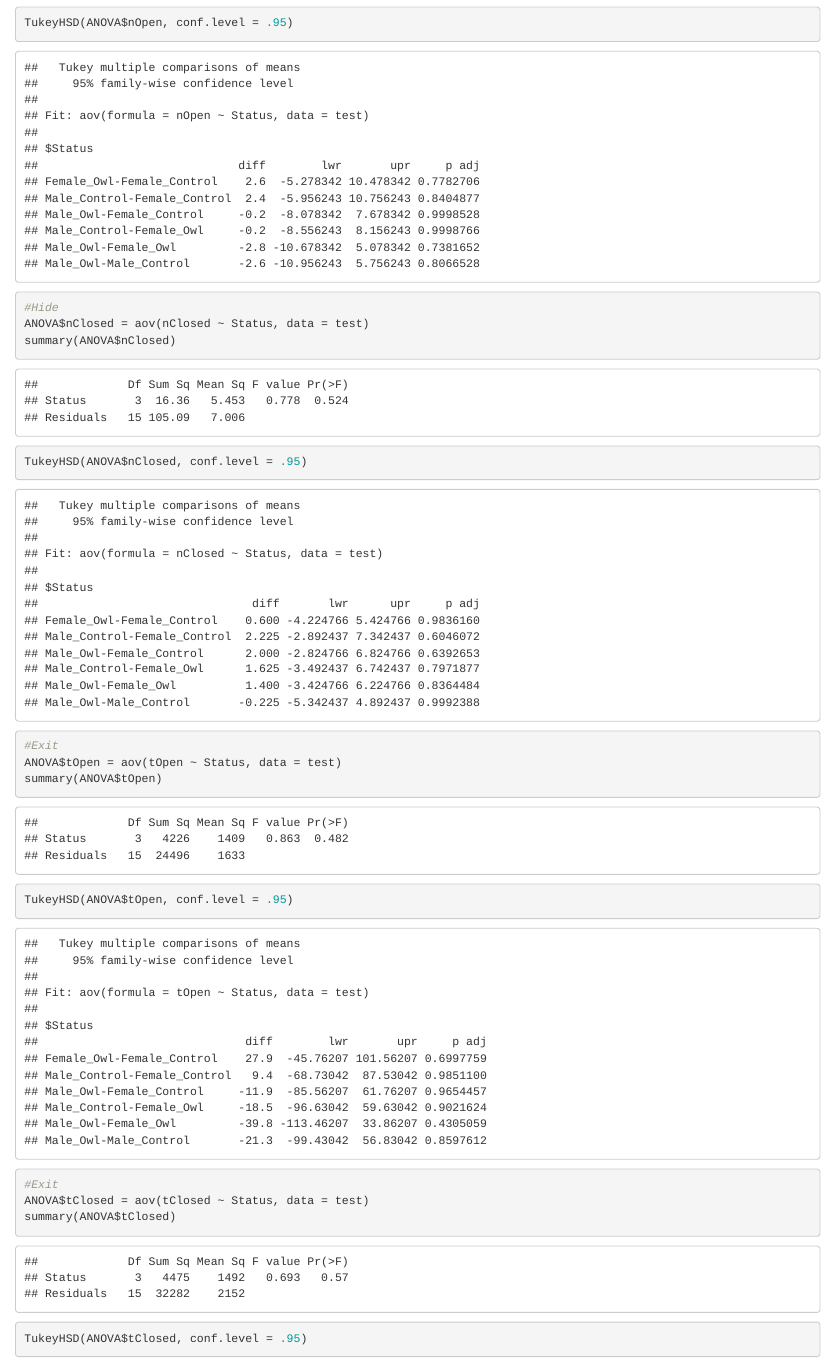
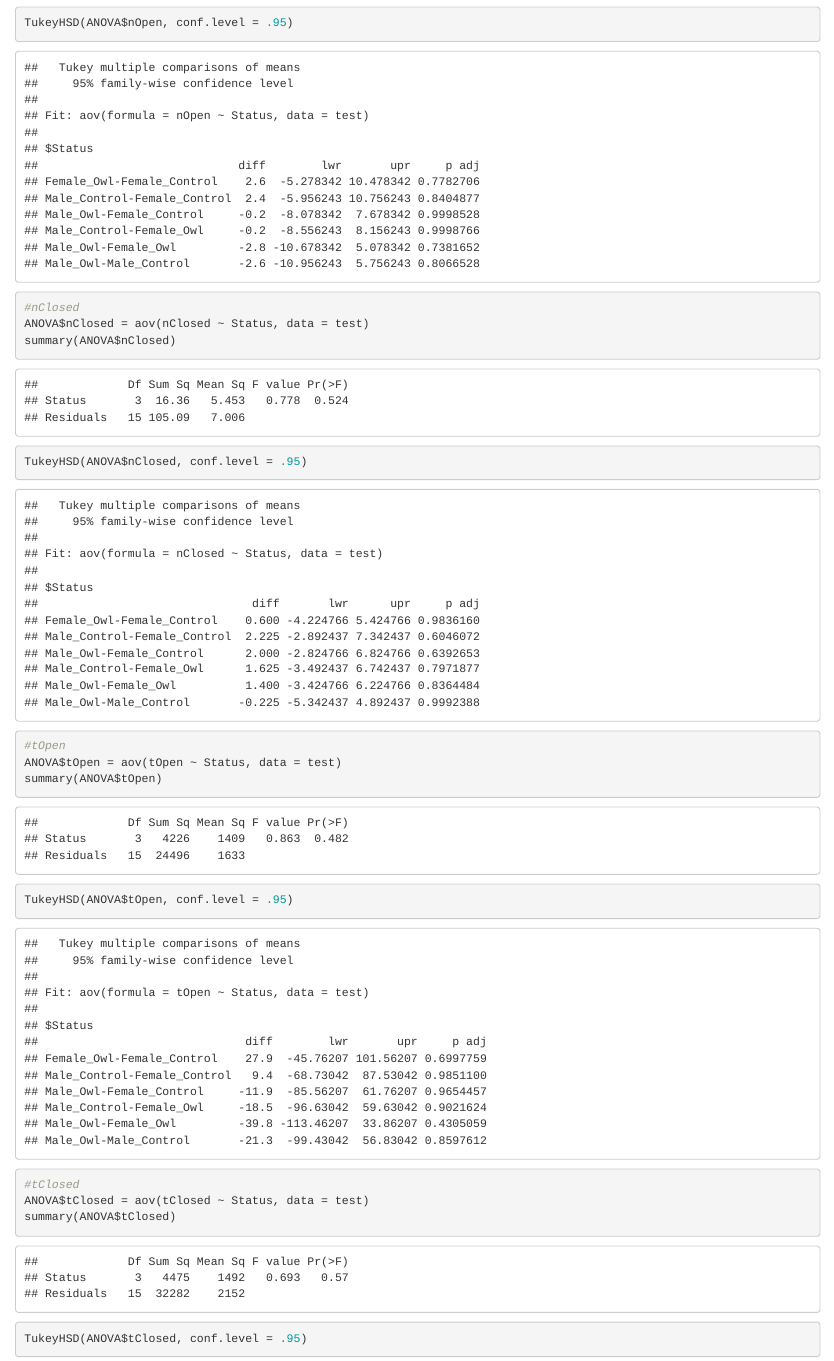
Before and after one commit to nhuy2001/Stress-PostPredator, an R Markdown document (FINAL/EL.Rmd): the page in a window 1100 px wide, from 6390 px down. Rendered offline with R 4.5, knitr and Pandoc, with nearby package versions.

Commit message:
Minor changes to comments

````diff
--- a/FINAL/EL.Rmd
+++ b/FINAL/EL.Rmd
@@ -129,21 +129,21 @@ TukeyHSD(ANOVA$nOpen, conf.level = .95)
 ```
 
 ```{r}
-#Hide
+#nClosed
 ANOVA$nClosed = aov(nClosed ~ Status, data = test)
 summary(ANOVA$nClosed)
 TukeyHSD(ANOVA$nClosed, conf.level = .95)
 ```
 
 ```{r}
-#Exit
+#tOpen
 ANOVA$tOpen = aov(tOpen ~ Status, data = test)
 summary(ANOVA$tOpen)
 TukeyHSD(ANOVA$tOpen, conf.level = .95)
 ```
 
 ```{r}
-#Exit
+#tClosed
 ANOVA$tClosed = aov(tClosed ~ Status, data = test)
 summary(ANOVA$tClosed)
 TukeyHSD(ANOVA$tClosed, conf.level = .95)
````
Also changed, not shown: FINAL/EL.Rmd (4 more changed lines).
